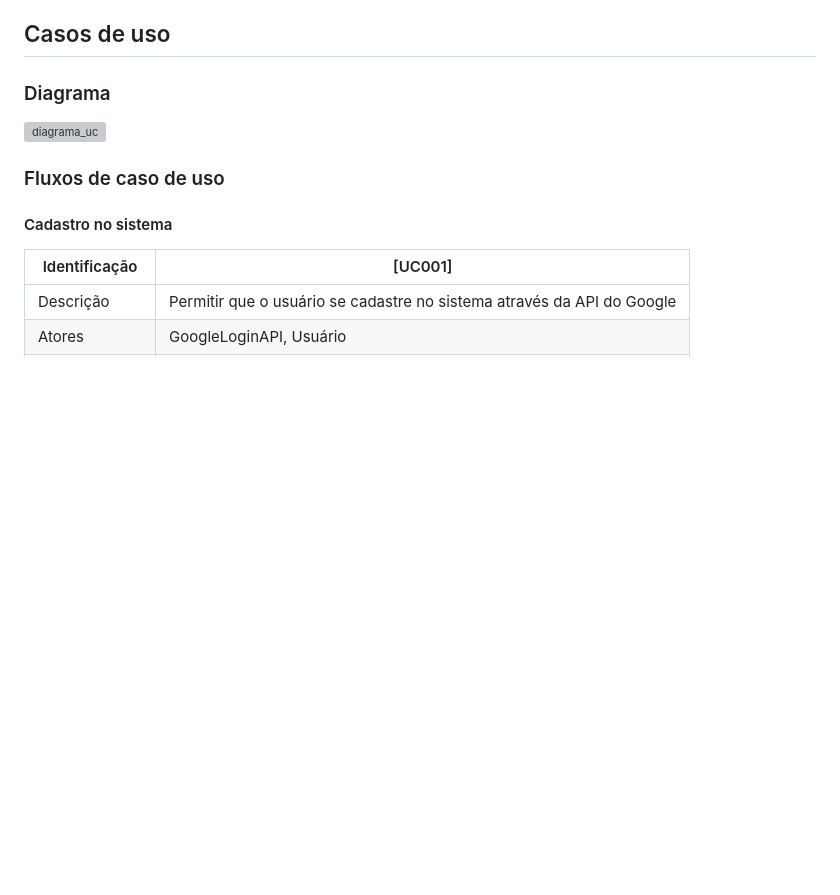
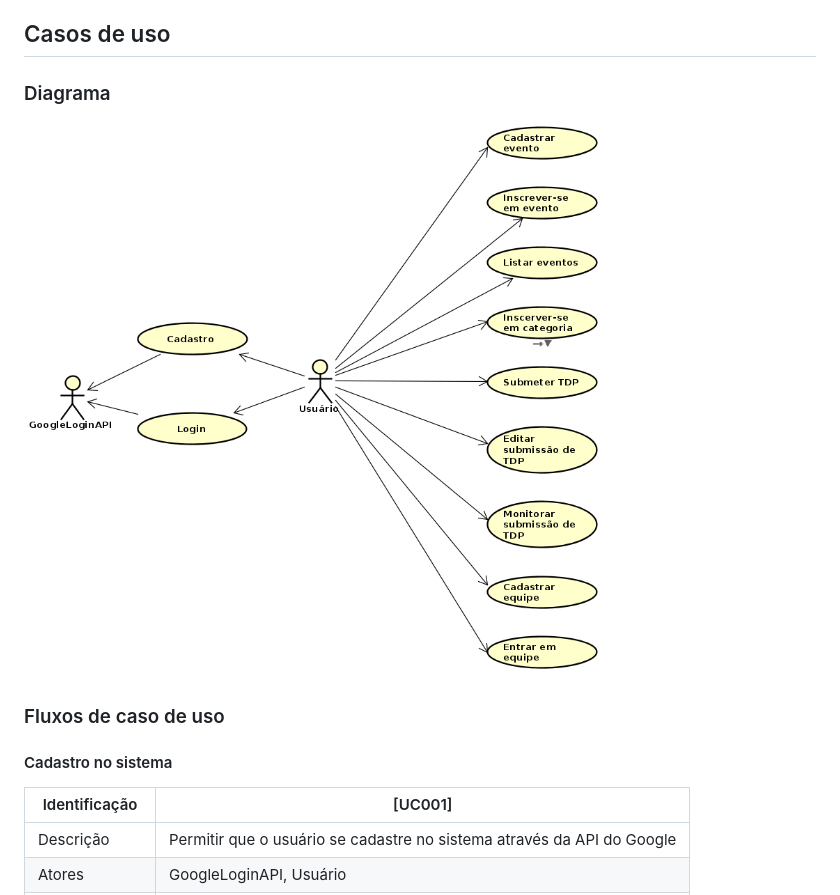
Before and after one commit to fnalmeidap/aps, a Markdown page: docs/use_cases.md, the part around the change. Drawn GitHub-style; blank space fills up the shorter version; grey boxes are pictures that could not be loaded.

```diff
--- a/docs/use_cases.md
+++ b/docs/use_cases.md
@@ -5,7 +5,7 @@ O Sistema Olimpo 2.0 é uma reestruturação do antigo [Sistema Olimpo](https://
 
 ## Casos de uso
 ### Diagrama
-![diagrama_uc](/resources/diagram-uc.png)
+![diagrama_uc](/resources/diagram_uc.png)
 ### Fluxos de caso de uso
 #### Cadastro no sistema
 | Identificação | [UC001] |
```
